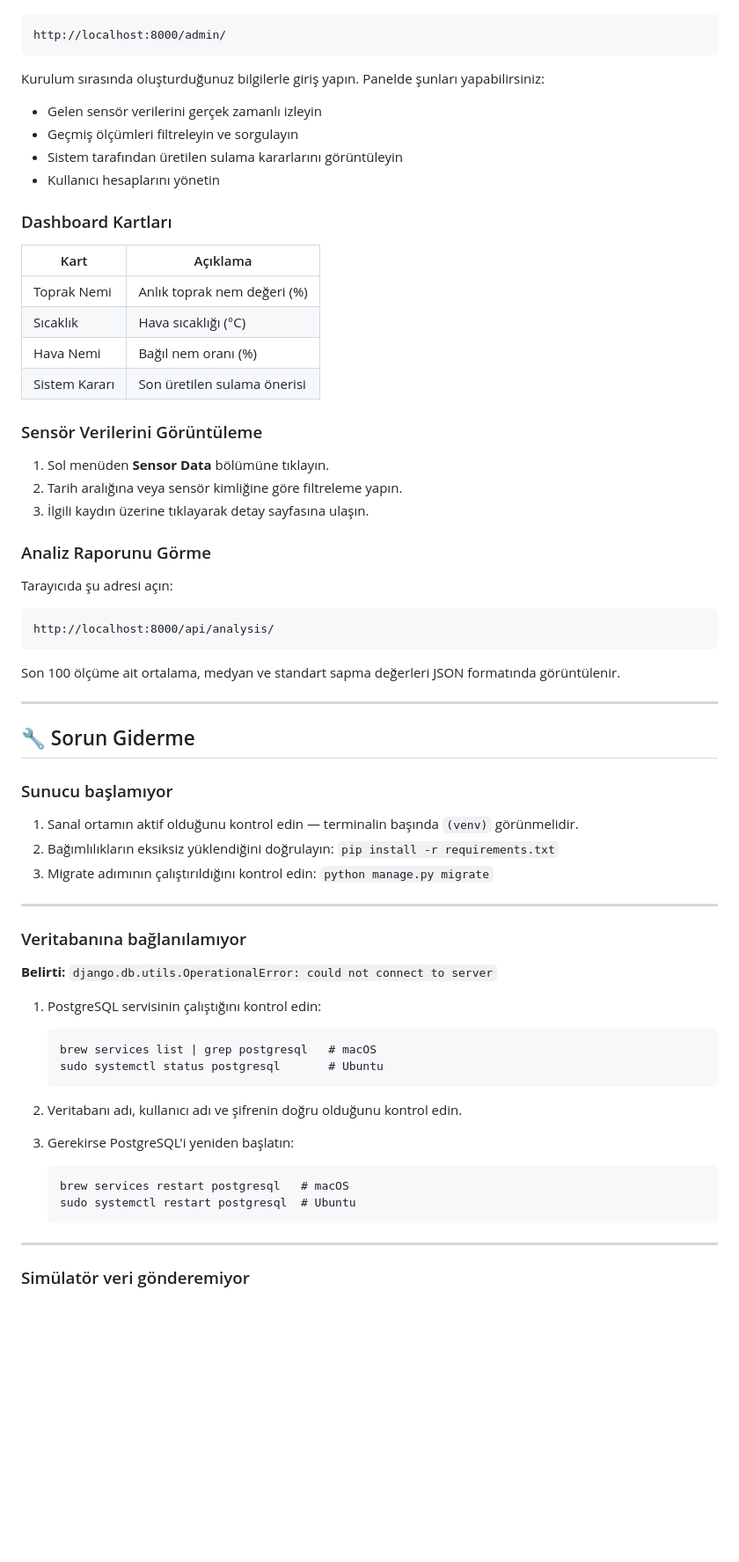
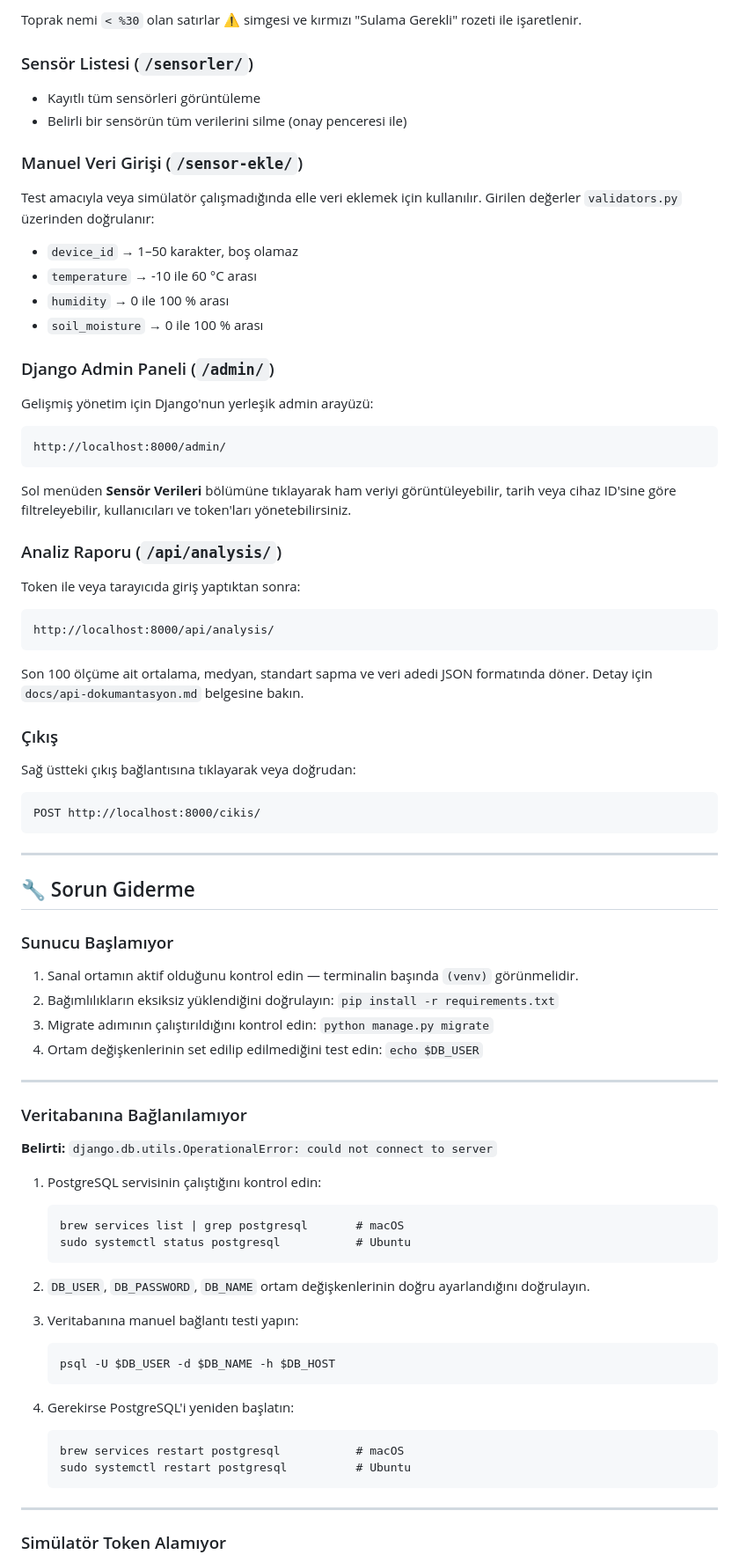
Before and after one commit to 250542020-hub/syntax-error-savunuculari, a Markdown page: docs/kullanici-kilavuzu.md, the part around one of its changes. Shown at 88% size. Rendered like a GitHub page; blank space fills up the shorter version.

Commit message:
docs: add env vars and simulator token setup to user guide

```diff
--- a/docs/kullanici-kilavuzu.md
+++ b/docs/kullanici-kilavuzu.md
@@ -90,64 +181,74 @@ Tarayıcıda şu adresi açın:
+Toprak nemi `< %30` olan satırlar ⚠️ simgesi ve kırmızı "Sulama Gerekli" rozeti ile işaretlenir.
+
+### Sensör Listesi (`/sensorler/`)
+
+* Kayıtlı tüm sensörleri görüntüleme
+* Belirli bir sensörün tüm verilerini silme (onay penceresi ile)
+
+### Manuel Veri Girişi (`/sensor-ekle/`)
+
+Test amacıyla veya simülatör çalışmadığında elle veri eklemek için kullanılır. Girilen değerler `validators.py` üzerinden doğrulanır:
+
+* `device_id` → 1–50 karakter, boş olamaz
+* `temperature` → -10 ile 60 °C arası
+* `humidity` → 0 ile 100 % arası
+* `soil_moisture` → 0 ile 100 % arası
+
+### Django Admin Paneli (`/admin/`)
+
+Gelişmiş yönetim için Django'nun yerleşik admin arayüzü:
 
     http://localhost:8000/admin/
 
-Kurulum sırasında oluşturduğunuz bilgilerle giriş yapın. Panelde şunları yapabilirsiniz:
+Sol menüden **Sensör Verileri** bölümüne tıklayarak ham veriyi görüntüleyebilir, tarih veya cihaz ID'sine göre filtreleyebilir, kullanıcıları ve token'ları yönetebilirsiniz.
 
-- Gelen sensör verilerini gerçek zamanlı izleyin
-- Geçmiş ölçümleri filtreleyin ve sorgulayın
-- Sistem tarafından üretilen sulama kararlarını görüntüleyin
-- Kullanıcı hesaplarını yönetin
+### Analiz Raporu (`/api/analysis/`)
 
-### Dashboard Kartları
-
-| Kart | Açıklama |
-|---|---|
-| Toprak Nemi | Anlık toprak nem değeri (%) |
-| Sıcaklık | Hava sıcaklığı (°C) |
-| Hava Nemi | Bağıl nem oranı (%) |
-| Sistem Kararı | Son üretilen sulama önerisi |
-
-### Sensör Verilerini Görüntüleme
-
-1. Sol menüden **Sensor Data** bölümüne tıklayın.
-2. Tarih aralığına veya sensör kimliğine göre filtreleme yapın.
-3. İlgili kaydın üzerine tıklayarak detay sayfasına ulaşın.
-
-### Analiz Raporunu Görme
-
-Tarayıcıda şu adresi açın:
+Token ile veya tarayıcıda giriş yaptıktan sonra:
 
     http://localhost:8000/api/analysis/
 
-Son 100 ölçüme ait ortalama, medyan ve standart sapma değerleri JSON formatında görüntülenir.
+Son 100 ölçüme ait ortalama, medyan, standart sapma ve veri adedi JSON formatında döner. Detay için `docs/api-dokumantasyon.md` belgesine bakın.
+
+### Çıkış
+
+Sağ üstteki çıkış bağlantısına tıklayarak veya doğrudan:
+
+    POST http://localhost:8000/cikis/
 
 ---
 
 ## 🔧 Sorun Giderme
 
-### Sunucu başlamıyor
+### Sunucu Başlamıyor
 
 1. Sanal ortamın aktif olduğunu kontrol edin — terminalin başında `(venv)` görünmelidir.
 2. Bağımlılıkların eksiksiz yüklendiğini doğrulayın: `pip install -r requirements.txt`
 3. Migrate adımının çalıştırıldığını kontrol edin: `python manage.py migrate`
+4. Ortam değişkenlerinin set edilip edilmediğini test edin: `echo $DB_USER`
 
 ---
 
-### Veritabanına bağlanılamıyor
+### Veritabanına Bağlanılamıyor
 
 **Belirti:** `django.db.utils.OperationalError: could not connect to server`
 
 1. PostgreSQL servisinin çalıştığını kontrol edin:
 
-       brew services list | grep postgresql   # macOS
-       sudo systemctl status postgresql       # Ubuntu
+       brew services list | grep postgresql       # macOS
+       sudo systemctl status postgresql           # Ubuntu
 
-2. Veritabanı adı, kullanıcı adı ve şifrenin doğru olduğunu kontrol edin.
-3. Gerekirse PostgreSQL'i yeniden başlatın:
+2. `DB_USER`, `DB_PASSWORD`, `DB_NAME` ortam değişkenlerinin doğru ayarlandığını doğrulayın.
+3. Veritabanına manuel bağlantı testi yapın:
 
-       brew services restart postgresql   # macOS
-       sudo systemctl restart postgresql  # Ubuntu
+       psql -U $DB_USER -d $DB_NAME -h $DB_HOST
+
+4. Gerekirse PostgreSQL'i yeniden başlatın:
+
+       brew services restart postgresql           # macOS
+       sudo systemctl restart postgresql          # Ubuntu
 
 ---
 
-### Simülatör veri gönderemiyor
+### Simülatör Token Alamıyor
 
```
Also changed, not shown: other parts of docs/kullanici-kilavuzu.md (+146 -22 lines).
